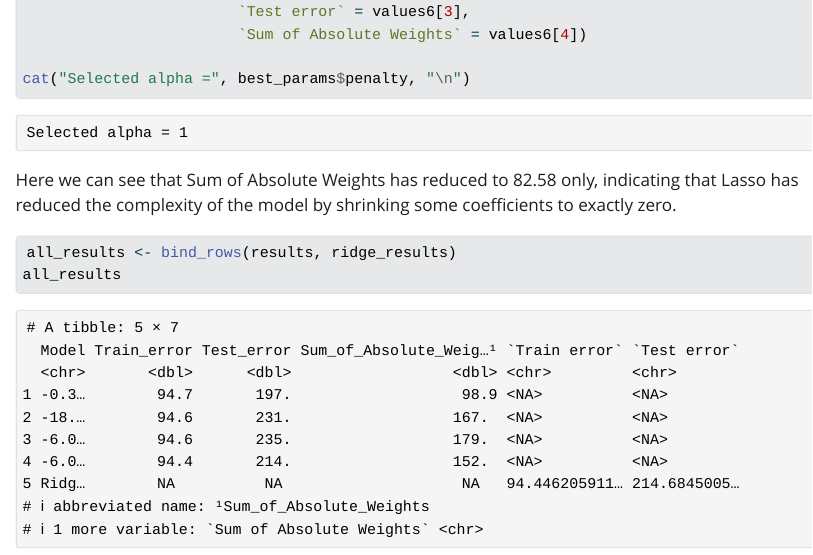
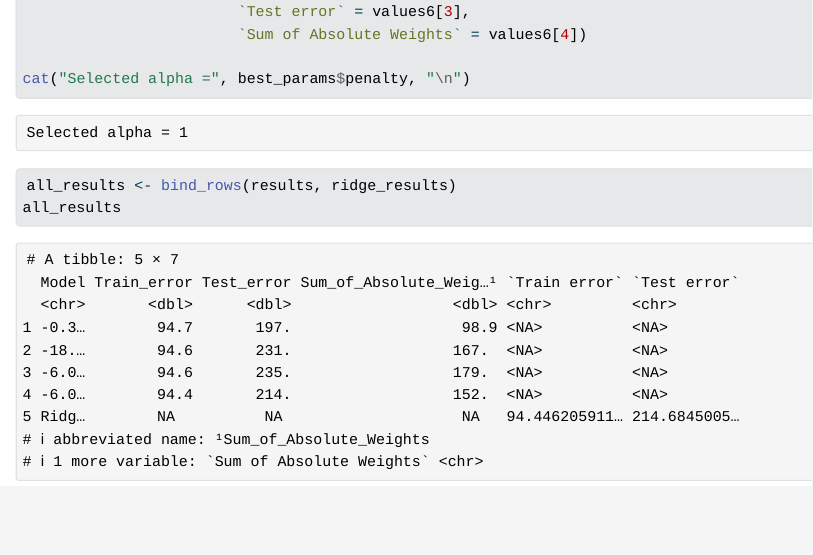
Before and after one commit to INFO-523-Exercises/hw-04-utkarshapatil01, a Quarto document (HW-04.qmd): the page in a window 1100 px wide, from 14080 px down. The pictures show the output file HW-04.html that the author committed with the source, opened offline; Quarto's library style sheets are replaced by a plain one without menus; long lines of code are wrapped.

Commit message:
Corrected intepretation for Lasso

````diff
--- a/HW-04.qmd
+++ b/HW-04.qmd
@@ -546,8 +546,6 @@ ridge_results <- tibble(Model = "RidgeCV",
 cat("Selected alpha =", best_params$penalty, "\n")
 ```
 
-Here we can see that Sum of Absolute Weights has reduced to 82.58 only, indicating that Lasso has reduced the complexity of the model by shrinking some coefficients to exactly zero.
-
 ```{r}
 all_results <- bind_rows(results, ridge_results)
 all_results
````
Also changed, not shown: HW-04.html, HW-04.qmd (2 more changed lines).
